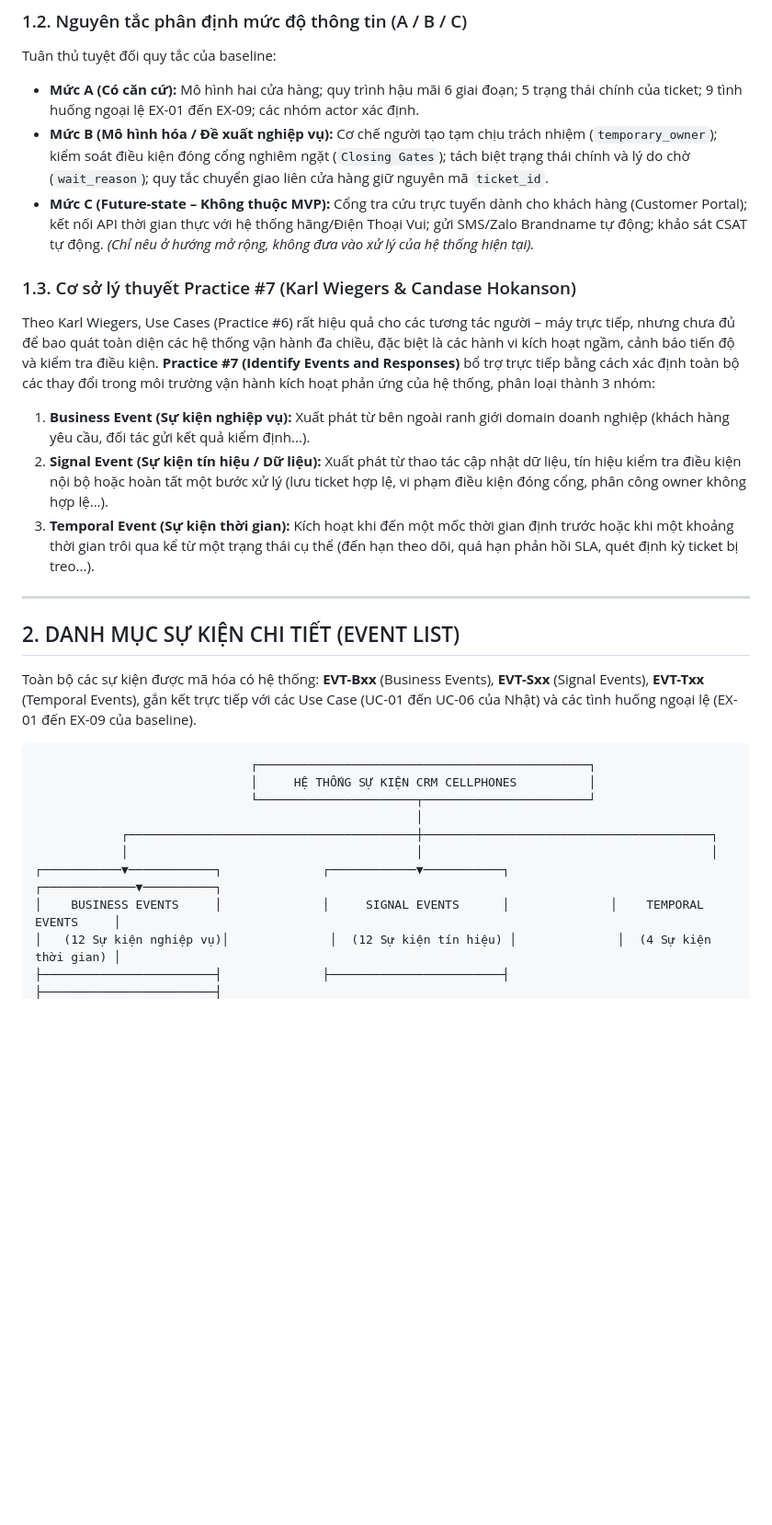
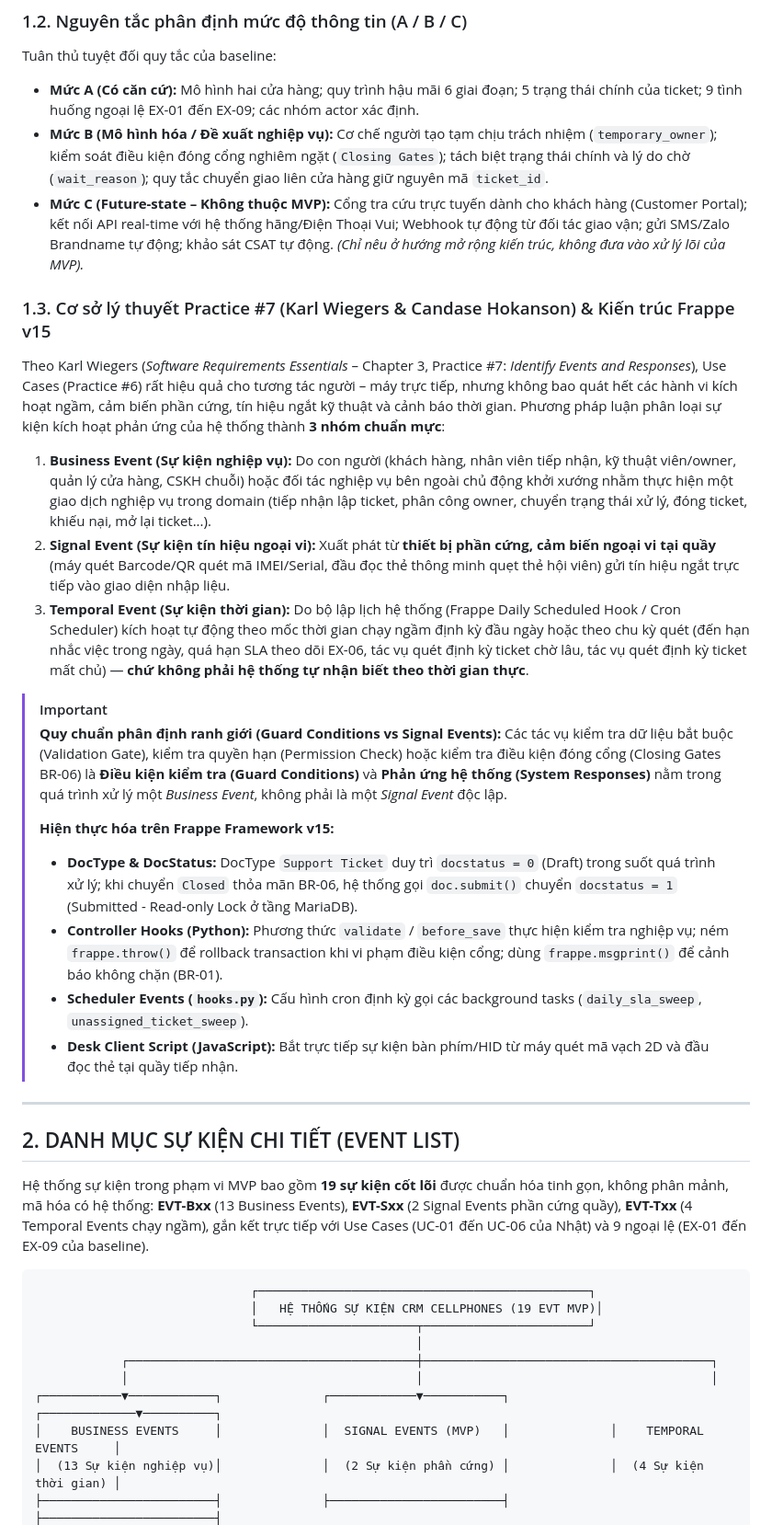
Before and after one commit to Qhuy108/CRM_CellphoneS, a Markdown page: practice7_tran_quang_huy.md, the part around one of its changes. Shown at 92% size. Drawn GitHub-style; blank space fills up the shorter version.

````diff
--- a/practice7_tran_quang_huy.md
+++ b/practice7_tran_quang_huy.md
@@ -28,28 +28,38 @@ Hệ thống CRM mô phỏng quy trình hậu mãi tại **hai chi nhánh cửa
 Tuân thủ tuyệt đối quy tắc của baseline:
 - **Mức A (Có căn cứ):** Mô hình hai cửa hàng; quy trình hậu mãi 6 giai đoạn; 5 trạng thái chính của ticket; 9 tình huống ngoại lệ EX-01 đến EX-09; các nhóm actor xác định.
 - **Mức B (Mô hình hóa / Đề xuất nghiệp vụ):** Cơ chế người tạo tạm chịu trách nhiệm (`temporary_owner`); kiểm soát điều kiện đóng cổng nghiêm ngặt (`Closing Gates`); tách biệt trạng thái chính và lý do chờ (`wait_reason`); quy tắc chuyển giao liên cửa hàng giữ nguyên mã `ticket_id`.
-- **Mức C (Future-state – Không thuộc MVP):** Cổng tra cứu trực tuyến dành cho khách hàng (Customer Portal); kết nối API thời gian thực với hệ thống hãng/Điện Thoại Vui; gửi SMS/Zalo Brandname tự động; khảo sát CSAT tự động. *(Chỉ nêu ở hướng mở rộng, không đưa vào xử lý của hệ thống hiện tại).*
+- **Mức C (Future-state – Không thuộc MVP):** Cổng tra cứu trực tuyến dành cho khách hàng (Customer Portal); kết nối API real-time với hệ thống hãng/Điện Thoại Vui; Webhook tự động từ đối tác giao vận; gửi SMS/Zalo Brandname tự động; khảo sát CSAT tự động. *(Chỉ nêu ở hướng mở rộng kiến trúc, không đưa vào xử lý lõi của MVP).*
 
-### 1.3. Cơ sở lý thuyết Practice #7 (Karl Wiegers & Candase Hokanson)
-Theo Karl Wiegers, Use Cases (Practice #6) rất hiệu quả cho các tương tác người – máy trực tiếp, nhưng chưa đủ để bao quát toàn diện các hệ thống vận hành đa chiều, đặc biệt là các hành vi kích hoạt ngầm, cảnh báo tiến độ và kiểm tra điều kiện. **Practice #7 (Identify Events and Responses)** bổ trợ trực tiếp bằng cách xác định toàn bộ các thay đổi trong môi trường vận hành kích hoạt phản ứng của hệ thống, phân loại thành 3 nhóm:
-1. **Business Event (Sự kiện nghiệp vụ):** Xuất phát từ bên ngoài ranh giới domain doanh nghiệp (khách hàng yêu cầu, đối tác gửi kết quả kiểm định...).
-2. **Signal Event (Sự kiện tín hiệu / Dữ liệu):** Xuất phát từ thao tác cập nhật dữ liệu, tín hiệu kiểm tra điều kiện nội bộ hoặc hoàn tất một bước xử lý (lưu ticket hợp lệ, vi phạm điều kiện đóng cổng, phân công owner không hợp lệ...).
-3. **Temporal Event (Sự kiện thời gian):** Kích hoạt khi đến một mốc thời gian định trước hoặc khi một khoảng thời gian trôi qua kể từ một trạng thái cụ thể (đến hạn theo dõi, quá hạn phản hồi SLA, quét định kỳ ticket bị treo...).
+### 1.3. Cơ sở lý thuyết Practice #7 (Karl Wiegers & Candase Hokanson) & Kiến trúc Frappe v15
+Theo Karl Wiegers (*Software Requirements Essentials* – Chapter 3, Practice #7: *Identify Events and Responses*), Use Cases (Practice #6) rất hiệu quả cho tương tác người – máy trực tiếp, nhưng không bao quát hết các hành vi kích hoạt ngầm, cảm biến phần cứng, tín hiệu ngắt kỹ thuật và cảnh báo thời gian. Phương pháp luận phân loại sự kiện kích hoạt phản ứng của hệ thống thành **3 nhóm chuẩn mực**:
+1. **Business Event (Sự kiện nghiệp vụ):** Do con người (khách hàng, nhân viên tiếp nhận, kỹ thuật viên/owner, quản lý cửa hàng, CSKH chuỗi) hoặc đối tác nghiệp vụ bên ngoài chủ động khởi xướng nhằm thực hiện một giao dịch nghiệp vụ trong domain (tiếp nhận lập ticket, phân công owner, chuyển trạng thái xử lý, đóng ticket, khiếu nại, mở lại ticket...).
+2. **Signal Event (Sự kiện tín hiệu ngoại vi):** Xuất phát từ **thiết bị phần cứng, cảm biến ngoại vi tại quầy** (máy quét Barcode/QR quét mã IMEI/Serial, đầu đọc thẻ thông minh quẹt thẻ hội viên) gửi tín hiệu ngắt trực tiếp vào giao diện nhập liệu.
+3. **Temporal Event (Sự kiện thời gian):** Do bộ lập lịch hệ thống (Frappe Daily Scheduled Hook / Cron Scheduler) kích hoạt tự động theo mốc thời gian chạy ngầm định kỳ đầu ngày hoặc theo chu kỳ quét (đến hạn nhắc việc trong ngày, quá hạn SLA theo dõi EX-06, tác vụ quét định kỳ ticket chờ lâu, tác vụ quét định kỳ ticket mất chủ) — **chứ không phải hệ thống tự nhận biết theo thời gian thực**.
+
+> [!IMPORTANT]
+> **Quy chuẩn phân định ranh giới (Guard Conditions vs Signal Events):**
+> Các tác vụ kiểm tra dữ liệu bắt buộc (Validation Gate), kiểm tra quyền hạn (Permission Check) hoặc kiểm tra điều kiện đóng cổng (Closing Gates BR-06) là **Điều kiện kiểm tra (Guard Conditions)** và **Phản ứng hệ thống (System Responses)** nằm trong quá trình xử lý một *Business Event*, không phải là một *Signal Event* độc lập.
+>
+> **Hiện thực hóa trên Frappe Framework v15:**
+> - **DocType & DocStatus:** DocType `Support Ticket` duy trì `docstatus = 0` (Draft) trong suốt quá trình xử lý; khi chuyển `Closed` thỏa mãn BR-06, hệ thống gọi `doc.submit()` chuyển `docstatus = 1` (Submitted - Read-only Lock ở tầng MariaDB).
+> - **Controller Hooks (Python):** Phương thức `validate` / `before_save` thực hiện kiểm tra nghiệp vụ; ném `frappe.throw()` để rollback transaction khi vi phạm điều kiện cổng; dùng `frappe.msgprint()` để cảnh báo không chặn (BR-01).
+> - **Scheduler Events (`hooks.py`):** Cấu hình cron định kỳ gọi các background tasks (`daily_sla_sweep`, `unassigned_ticket_sweep`).
+> - **Desk Client Script (JavaScript):** Bắt trực tiếp sự kiện bàn phím/HID từ máy quét mã vạch 2D và đầu đọc thẻ tại quầy tiếp nhận.
 
 ---
 
 ## 2. DANH MỤC SỰ KIỆN CHI TIẾT (EVENT LIST)
 
-Toàn bộ các sự kiện được mã hóa có hệ thống: **EVT-Bxx** (Business Events), **EVT-Sxx** (Signal Events), **EVT-Txx** (Temporal Events), gắn kết trực tiếp với các Use Case (UC-01 đến UC-06 của Nhật) và các tình huống ngoại lệ (EX-01 đến EX-09 của baseline).
+Hệ thống sự kiện trong phạm vi MVP bao gồm **19 sự kiện cốt lõi** được chuẩn hóa tinh gọn, không phân mảnh, mã hóa có hệ thống: **EVT-Bxx** (13 Business Events), **EVT-Sxx** (2 Signal Events phần cứng quầy), **EVT-Txx** (4 Temporal Events chạy ngầm), gắn kết trực tiếp với Use Cases (UC-01 đến UC-06 của Nhật) và 9 ngoại lệ (EX-01 đến EX-09 của baseline).
 
 ```
                               ┌──────────────────────────────────────────────┐
-                              │     HỆ THỐNG SỰ KIỆN CRM CELLPHONES          │
+                              │   HỆ THỐNG SỰ KIỆN CRM CELLPHONES (19 EVT MVP)│
                               └──────────────────────┬───────────────────────┘
                                                      │
             ┌────────────────────────────────────────┼────────────────────────────────────────┐
             │                                        │                                        │
 ┌───────────▼────────────┐              ┌────────────▼───────────┐              ┌─────────────▼──────────┐
-│    BUSINESS EVENTS     │              │     SIGNAL EVENTS      │              │    TEMPORAL EVENTS     │
-│   (12 Sự kiện nghiệp vụ)│              │  (12 Sự kiện tín hiệu) │              │  (4 Sự kiện thời gian) │
+│    BUSINESS EVENTS     │              │  SIGNAL EVENTS (MVP)   │              │    TEMPORAL EVENTS     │
+│  (13 Sự kiện nghiệp vụ)│              │  (2 Sự kiện phần cứng) │              │  (4 Sự kiện thời gian) │
 ├────────────────────────┤              ├────────────────────────┤              ├────────────────────────┤
````
Also changed, not shown: other parts of practice7_tran_quang_huy.md (+135 -137 lines), PROJECT_OVERVIEW.md (+3 -3 lines).
